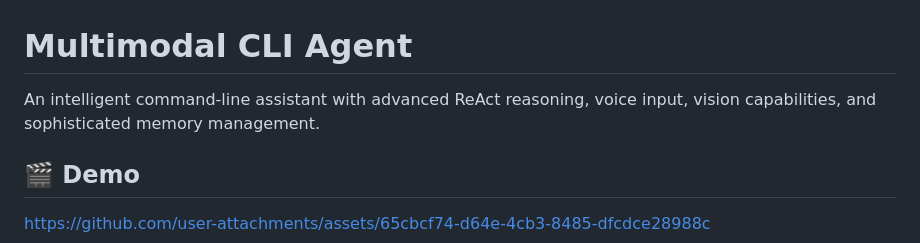
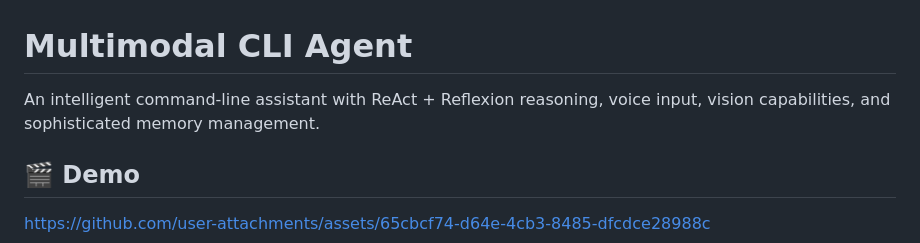
Before and after one commit to William0614/cli-agent-rl, a Markdown page: README.md, the part around the change. GitHub-like rendering.

Commit message:
Refine README description for CLI agent

```diff
--- a/README.md
+++ b/README.md
@@ -1,6 +1,6 @@
 # Multimodal CLI Agent
 
-An intelligent command-line assistant with advanced ReAct reasoning, voice input, vision capabilities, and sophisticated memory management.
+An intelligent command-line assistant with ReAct + Reflexion reasoning, voice input, vision capabilities, and sophisticated memory management.
 
 ## 🎬 Demo
 
```
